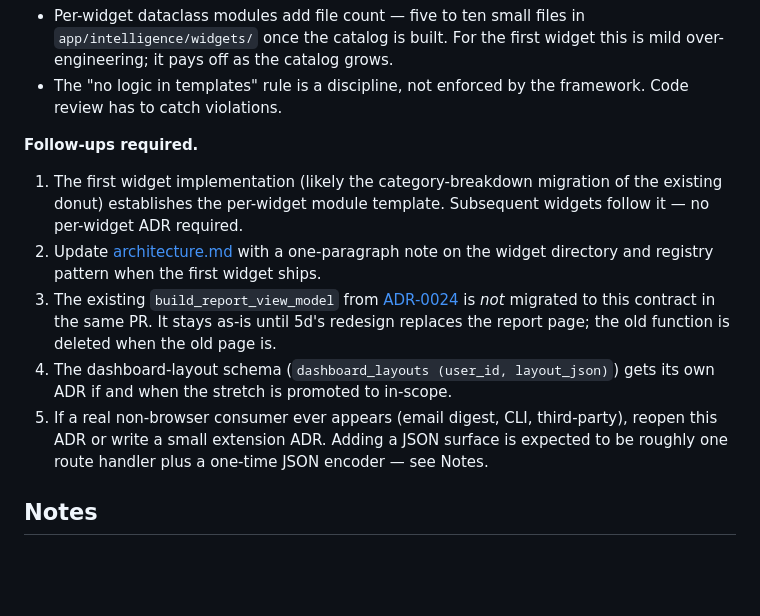
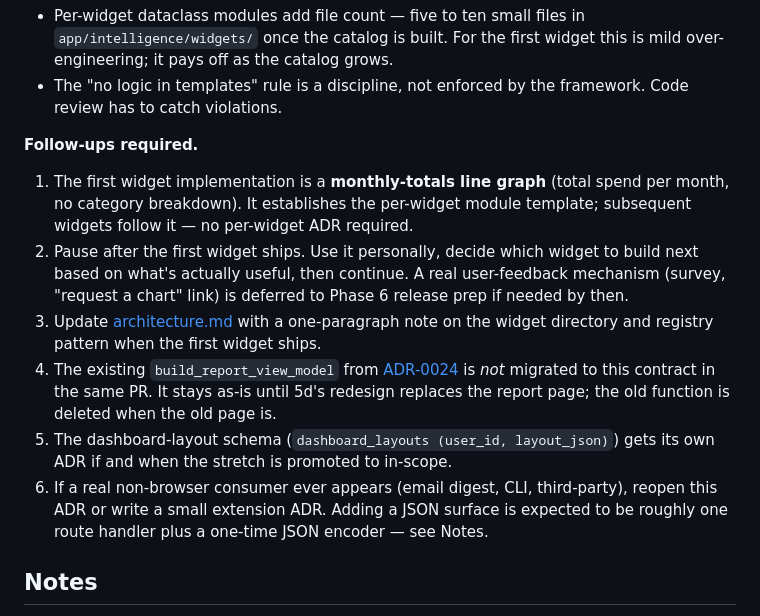
Before and after one commit to erinep/local_budget, a Markdown page: docs/adr/0039-widget-contract.md, the part around the change. GitHub-like rendering; blank space fills up the shorter version.

Commit message:
docs(adr-0039): pin line graph as first widget; defer feedback mechanism to Phase 6

```diff
--- a/docs/adr/0039-widget-contract.md
+++ b/docs/adr/0039-widget-contract.md
@@ -89,11 +89,12 @@ Per-widget dataclasses *plus* a top-level union so callers can hold "any widget"
 - The "no logic in templates" rule is a discipline, not enforced by the framework. Code review has to catch violations.
 
 **Follow-ups required.**
-1. The first widget implementation (likely the category-breakdown migration of the existing donut) establishes the per-widget module template. Subsequent widgets follow it — no per-widget ADR required.
-2. Update [architecture.md](../architecture.md) with a one-paragraph note on the widget directory and registry pattern when the first widget ships.
-3. The existing `build_report_view_model` from [ADR-0024](0024-intelligence-layer-report-ownership.md) is *not* migrated to this contract in the same PR. It stays as-is until 5d's redesign replaces the report page; the old function is deleted when the old page is.
-4. The dashboard-layout schema (`dashboard_layouts (user_id, layout_json)`) gets its own ADR if and when the stretch is promoted to in-scope.
-5. If a real non-browser consumer ever appears (email digest, CLI, third-party), reopen this ADR or write a small extension ADR. Adding a JSON surface is expected to be roughly one route handler plus a one-time JSON encoder — see Notes.
+1. The first widget implementation is a **monthly-totals line graph** (total spend per month, no category breakdown). It establishes the per-widget module template; subsequent widgets follow it — no per-widget ADR required.
+2. Pause after the first widget ships. Use it personally, decide which widget to build next based on what's actually useful, then continue. A real user-feedback mechanism (survey, "request a chart" link) is deferred to Phase 6 release prep if needed by then.
+3. Update [architecture.md](../architecture.md) with a one-paragraph note on the widget directory and registry pattern when the first widget ships.
+4. The existing `build_report_view_model` from [ADR-0024](0024-intelligence-layer-report-ownership.md) is *not* migrated to this contract in the same PR. It stays as-is until 5d's redesign replaces the report page; the old function is deleted when the old page is.
+5. The dashboard-layout schema (`dashboard_layouts (user_id, layout_json)`) gets its own ADR if and when the stretch is promoted to in-scope.
+6. If a real non-browser consumer ever appears (email digest, CLI, third-party), reopen this ADR or write a small extension ADR. Adding a JSON surface is expected to be roughly one route handler plus a one-time JSON encoder — see Notes.
 
 ## Notes
 
```
